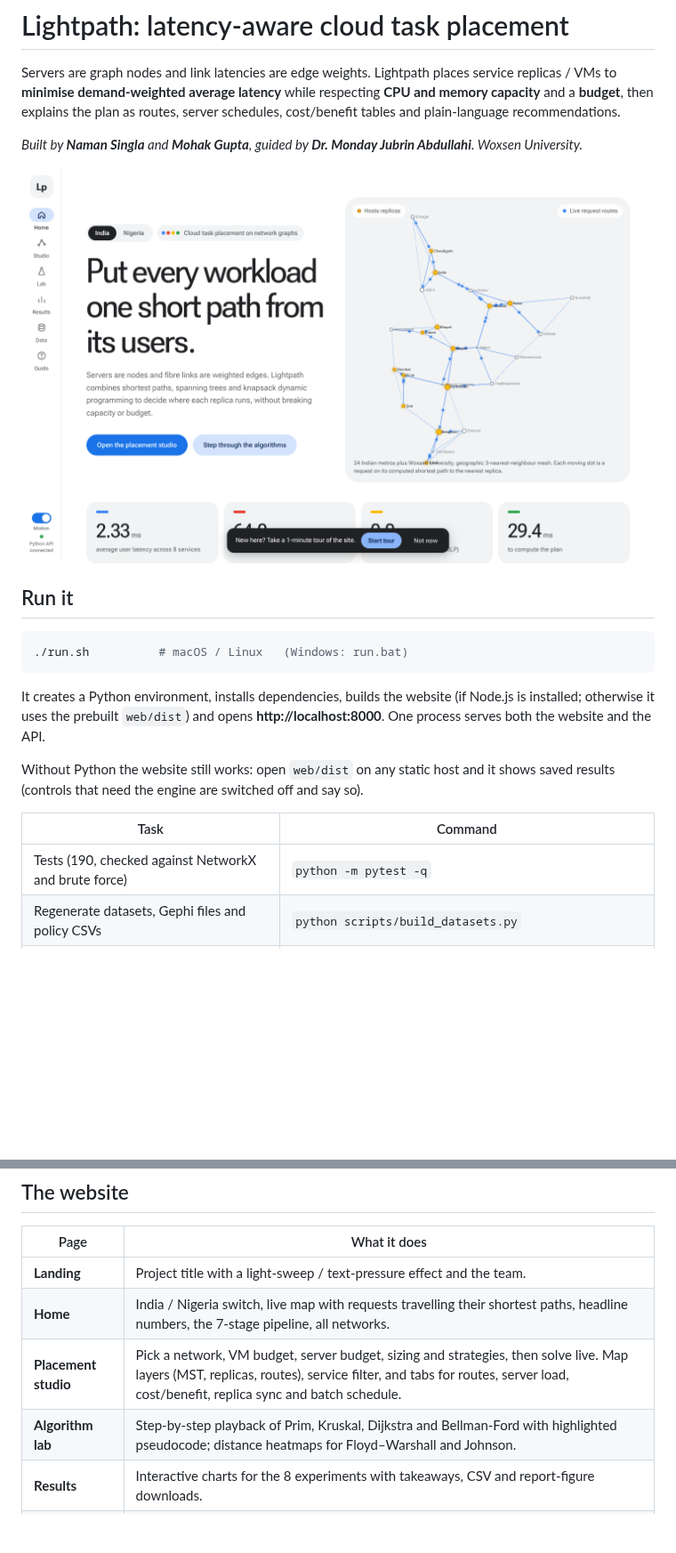
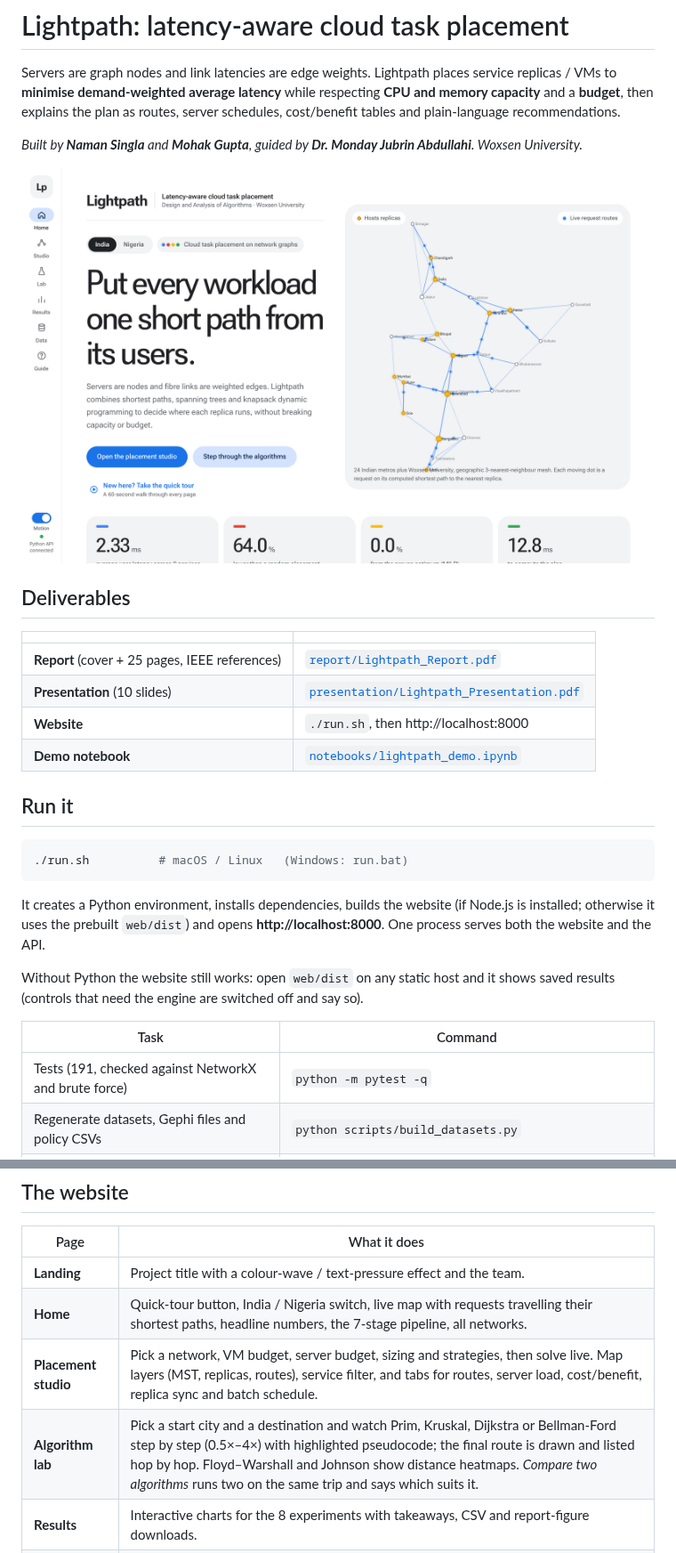
Before and after one commit to namansingla-glitch/lightpath-cloud-task-placement, a Markdown page: README.md, 2 parts joined by grey strips. Shown at 89% size. GitHub-like rendering; pictures changed too: docs/screenshots/home.png; blank space fills up the shorter version.

Commit message:
README: deliverables section, updated page descriptions and screenshot
Co-Authored-By: Claude Opus 5.5 <noreply@anthropic.com>
Claude-Session: https://claude.ai/code/session_01Vf4Ks2eDNvRjqhZYMdmj8d

```diff
--- a/README.md
+++ b/README.md
@@ -7,6 +7,15 @@ then explains the plan as routes, server schedules, cost/benefit tables and plai
 *Built by **Naman Singla** and **Mohak Gupta**, guided by **Dr. Monday Jubrin Abdullahi**. Woxsen University.*
 
 ![Home](docs/screenshots/home.png)
+
+## Deliverables
+
+| | |
+|---|---|
+| **Report** (cover + 25 pages, IEEE references) | [`report/Lightpath_Report.pdf`](report/Lightpath_Report.pdf) |
+| **Presentation** (10 slides) | [`presentation/Lightpath_Presentation.pdf`](presentation/Lightpath_Presentation.pdf) |
+| **Website** | `./run.sh`, then http://localhost:8000 |
+| **Demo notebook** | [`notebooks/lightpath_demo.ipynb`](notebooks/lightpath_demo.ipynb) |
 
 ## Run it
 
@@ -23,7 +32,7 @@ Without Python the website still works: open `web/dist` on any static host and i
 
 | Task | Command |
 |---|---|
-| Tests (190, checked against NetworkX and brute force) | `python -m pytest -q` |
+| Tests (191, checked against NetworkX and brute force) | `python -m pytest -q` |
 | Regenerate datasets, Gephi files and policy CSVs | `python scripts/build_datasets.py` |
 | Run all experiments (~80 s) → CSVs + report figures | `python experiments/run_experiments.py` |
 | Refresh the website's saved results | `python scripts/export_demo.py` |
@@ -34,10 +43,10 @@ Without Python the website still works: open `web/dist` on any static host and i
 
 | Page | What it does |
 |---|---|
-| **Landing** | Project title with a light-sweep / text-pressure effect and the team. |
-| **Home** | India / Nigeria switch, live map with requests travelling their shortest paths, headline numbers, the 7-stage pipeline, all networks. |
+| **Landing** | Project title with a colour-wave / text-pressure effect and the team. |
+| **Home** | Quick-tour button, India / Nigeria switch, live map with requests travelling their shortest paths, headline numbers, the 7-stage pipeline, all networks. |
 | **Placement studio** | Pick a network, VM budget, server budget, sizing and strategies, then solve live. Map layers (MST, replicas, routes), service filter, and tabs for routes, server load, cost/benefit, replica sync and batch schedule. |
-| **Algorithm lab** | Step-by-step playback of Prim, Kruskal, Dijkstra and Bellman-Ford with highlighted pseudocode; distance heatmaps for Floyd–Warshall and Johnson. |
+| **Algorithm lab** | Pick a start city and a destination and watch Prim, Kruskal, Dijkstra or Bellman-Ford step by step (0.5×–4×) with highlighted pseudocode; the final route is drawn and listed hop by hop. Floyd–Warshall and Johnson show distance heatmaps. *Compare two algorithms* runs two on the same trip and says which suits it. |
 | **Results** | Interactive charts for the 8 experiments with takeaways, CSV and report-figure downloads. |
 | **Data** | Every network with JSON, Gephi (GEXF) and CSV downloads, plus a generator for new networks. |
 | **Guide** | How to use each page, a glossary, a 1-minute guided tour and `?` help on every panel. |
```
